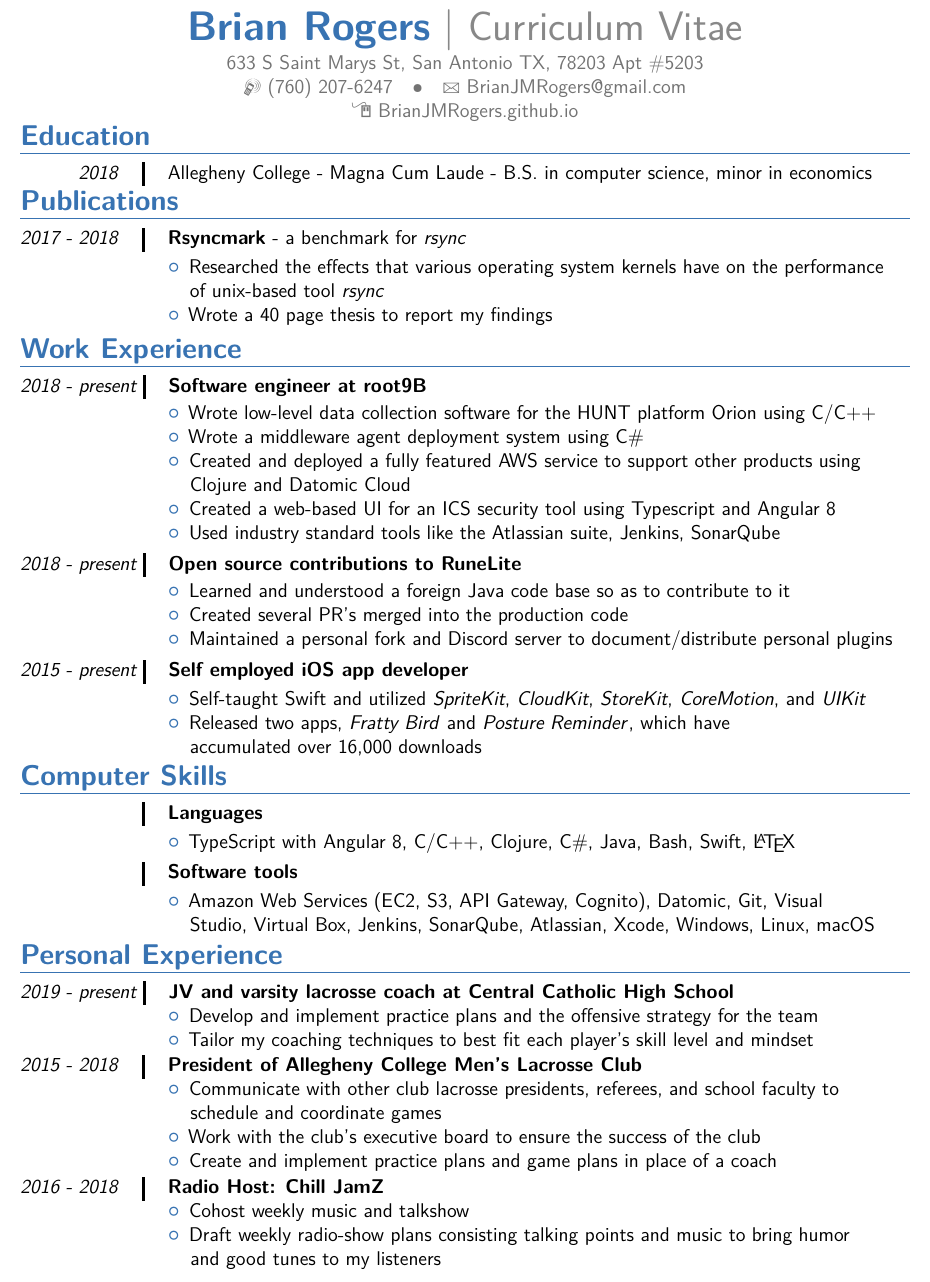
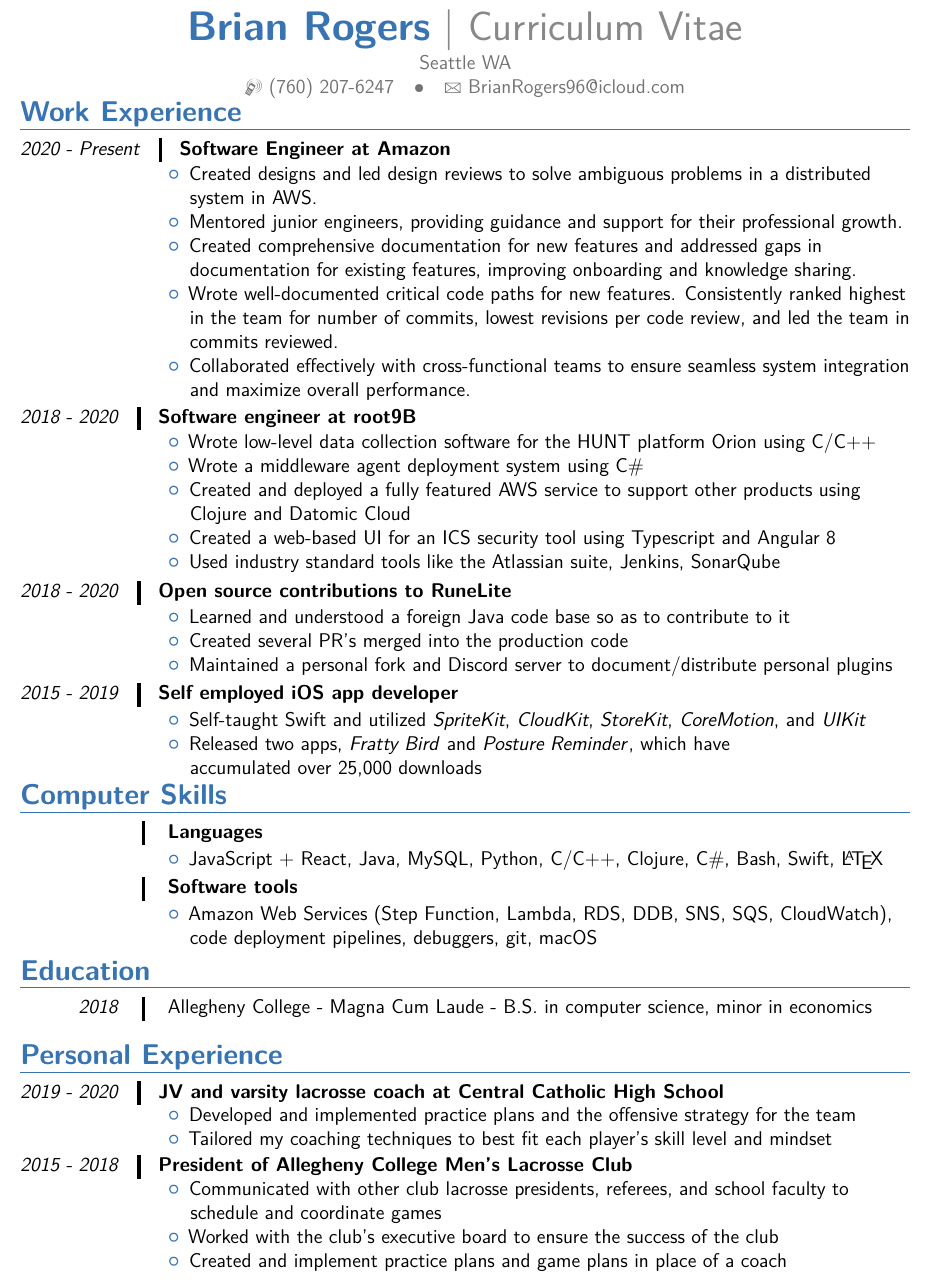
Before and after one commit to BrianJMRogers/Curriculum-Vitae, a LaTeX CV (rogers_CV.tex): part of the page, cut so that both start at the same text. Compiled offline with pdfLaTeX.

Commit message:
updating resume

```diff
--- a/rogers_CV.tex
+++ b/rogers_CV.tex
@@ -27,12 +27,12 @@
 
 % All information in this block is optional, comment out any lines you don't need
 \title{Curriculum Vitae}
-\address{633 S Saint Marys St, San Antonio TX, 78203 Apt \#5203}{}
+\address{Seattle WA}{}
 \mobile{(760) 207-6247}
 %\phone{(000) 111 1112}
 %\fax{(000) 111 1113}
-\email{BrianJMRogers@gmail.com}
-\homepage{BrianJMRogers.github.io}{BrianJMRogers.github.io} % The first argument is the url for the clickable link, the second argument is the url displayed in the template - this allows special characters to be displayed such as the tilde in this example
+\email{BrianRogers96@icloud.com}
+%\homepage{BrianJMRogers.github.io}{BrianJMRogers.github.io} % The first argument is the url for the clickable link, the second argument is the url displayed in the template - this allows special characters to be displayed such as the tilde in this example
 %\extrainfo{additional information}
 %\photo[70pt][0.4pt]{pictures/BriGuy} % The first bracket is the picture height, the second is the thickness of the frame around the picture (0pt for no frame)
 %\quote{"A witty and playful quotation" - John Smith}
@@ -53,55 +53,51 @@
 \end{comment}
 
 \makecvtitle % Print the CV title
+ %----------------------------------------------------------------------------------------
+%	Work Experience
+%----------------------------------------------------------------------------------------
 \vspace{-16 mm}
-%----------------------------------------------------------------------------------------
-%	EDUCATION SECTION
-%----------------------------------------------------------------------------------------
-\section{Education}
-\hspace{11 mm}
-\textit{2018}
-\hspace{2 mm}
+\section{Work Experience}
+
+
+% - - - - - - - - Amazon - - - - - - - - -
+\textit{2020 - Present}
+\hspace{1 mm}
 \begin{tabular}{c?}
  \\
 \end{tabular}
- \hspace{2 mm}
-Allegheny College - Magna Cum Laude - B.S. in computer science, minor in economics
+\hspace{1 mm}
+\textbf{Software Engineer at \href{https://www.amazon.com/}{Amazon}}
+
+\vspace{-1 mm}
+\begin{itemize}
+\addtolength{\itemindent}{31.7 mm}
+\vspace{2 pt}
+\item{Created designs and led design reviews to solve ambiguous problems in a distributed
+
+\hspace{30.5 mm} system in AWS.}
+\item{Mentored junior engineers, providing guidance and support for their professional growth.}
+\item{Created comprehensive documentation for new features and addressed gaps in
+
+\hspace{30.5 mm} documentation for existing features, improving onboarding and knowledge sharing.}
+\item{Wrote well-documented critical code paths for new features. Consistently ranked highest
+
+\hspace{30.5 mm} in the team for number of commits, lowest revisions per code review, and led the team in
+
+\hspace{30.5 mm} commits reviewed.}
+\item{Collaborated effectively with cross-functional teams to ensure seamless system integration
+
+\hspace{30.5 mm} and maximize overall performance.}
+\end{itemize}
 
 
-%----------------------------------------------------------------------------------------
-%	Published Works and PROJECTS
-%----------------------------------------------------------------------------------------
-\vspace{-4 mm}
-\section{Publications}
-
-\textit{2017 - 2018}
-\hspace{2 mm}
+% - - - - - - - - ROOT9B - - - - - - - - -
+\textit{2018 - 2020}
+\hspace{1 mm}
 \begin{tabular}{c?}
  \\
 \end{tabular}
- \hspace{2 mm} \textbf{Rsyncmark} - a benchmark for \textit{rsync}
-
- \begin{itemize}
- \addtolength{\itemindent}{31.7 mm}
-  \item Researched the effects that various operating system kernels have on the performance
-
-  \hspace{30.5 mm} of  unix-based tool \textit{rsync}
- \item{Wrote a 40 page thesis to report my findings }
- \end{itemize}
-
- %----------------------------------------------------------------------------------------
-%	Work Experience
-%----------------------------------------------------------------------------------------
-\vspace{-4 mm}
-\section{Work Experience}
-
-% - - - - - - - - ROOT9B - - - - - - - - -
-\textit{2018 - present}
-\hspace{-1.7 mm}
-\begin{tabular}{c?}
- \\
-\end{tabular}
- \hspace{2 mm}
+ \hspace{1 mm}
  \textbf{Software engineer at \href{https://www.root9b.com/}{root9B}}
 
  \vspace{-1 mm}
@@ -118,12 +114,12 @@ Allegheny College - Magna Cum Laude - B.S. in computer science, minor in economi
  \end{itemize}
 
  % - - - - - - - - OPEN SOURCE CONTRIBUTIONS - - - - - - - - -
-\textit{2018 - present}
-\hspace{-1.7 mm}
+\textit{2018 - 2020}
+\hspace{1 mm}
 \begin{tabular}{c?}
  \\
 \end{tabular}
- \hspace{2 mm}
+ \hspace{1 mm}
  \textbf{Open source contributions to \href{https://runelite.net}{RuneLite}}
 
  \vspace{-1 mm}
@@ -137,12 +133,12 @@ Allegheny College - Magna Cum Laude - B.S. in computer science, minor in economi
 
  % - - - - - - - - SELF EMPLOYED - - - - - - - - -
 
- \textit{2015 - present}
-\hspace{-1.7 mm}
+ \textit{2015 - 2019}
+\hspace{1 mm}
 \begin{tabular}{c?}
  \\
 \end{tabular}
- \hspace{2 mm}
+ \hspace{1 mm}
  \textbf{Self employed iOS app developer}
 
  \begin{itemize}
@@ -150,7 +146,7 @@ Allegheny College - Magna Cum Laude - B.S. in computer science, minor in economi
     \item Self-taught Swift and utilized \textit{SpriteKit}, \textit{CloudKit}, \textit{StoreKit}, \textit{CoreMotion}, and \textit{UIKit}
  \item Released two apps, \href{https://itunes.apple.com/us/app/fratty-bird-the-game/id1143642394?mt=8}{\textit{Fratty Bird}} and \href{https://itunes.apple.com/us/app/posture-reminder/id1280214465?mt=8}{\textit{Posture Reminder}}, which have
 
-   \hspace{30.5 mm}  accumulated over 16,000 downloads
+   \hspace{30.5 mm}  accumulated over 25,000 downloads
 
  \end{itemize}
 
@@ -175,7 +171,7 @@ Rank yourself on proficiency in each. I broke mine down into "Advanced Knowledge
 
 \begin{itemize}
 \addtolength{\itemindent}{31.7 mm}
-\item{TypeScript with Angular 8, C/C++, Clojure, C\#, Java, Bash, Swift, \LaTeX}
+\item{JavaScript + React, Java, MySQL, Python, C/C++, Clojure, C\#, Bash, Swift, \LaTeX}
 \end{itemize}
 
 % % % % % % % % % % Software % % % % % % % % % % %
@@ -189,60 +185,97 @@ Rank yourself on proficiency in each. I broke mine down into "Advanced Knowledge
 
 \begin{itemize}
 \addtolength{\itemindent}{31.7 mm}
-\item{Amazon Web Services (EC2, S3, API Gateway, Cognito), Datomic, Git, Visual
+\item{Amazon Web Services (Step Function, Lambda, RDS, DDB, SNS, SQS, CloudWatch),
 
-\hspace{30.5 mm} Studio, Virtual Box, Jenkins, SonarQube, Atlassian, Xcode, Windows, Linux, macOS}
+\hspace{30.5 mm} code deployment pipelines, debuggers, git, macOS}
 
 
  \hspace{30.5 mm}
 \end{itemize}
 
+%----------------------------------------------------------------------------------------
+%	EDUCATION SECTION
+%----------------------------------------------------------------------------------------
+\vspace{-8 mm}
+\section{Education}
+\hspace{11 mm}
+\textit{2018}
+\hspace{2 mm}
+\begin{tabular}{c?}
+ \\
+\end{tabular}
+ \hspace{2 mm}
+Allegheny College - Magna Cum Laude - B.S. in computer science, minor in economics
 
+
+%----------------------------------------------------------------------------------------
+%	Published Works and PROJECTS
+%----------------------------------------------------------------------------------------
+
+ \begin{comment}
+\vspace{-4 mm}
+\section{Publications}
+
+\textit{2017 - 2018}
+\hspace{2 mm}
+\begin{tabular}{c?}
+ \\
+\end{tabular}
+ \hspace{2 mm} \textbf{Rsyncmark} - a benchmark for \textit{rsync}
+
+ \begin{itemize}
+ \addtolength{\itemindent}{31.7 mm}
+  \item Researched the effects that various operating system kernels have on the performance
+
+  \hspace{30.5 mm} of  unix-based tool \textit{rsync}
+ \item{Wrote a 40 page thesis to report my findings }
+ \end{itemize}
+\end{comment}
 
 %----------------------------------------------------------------------------------------
 %	PERSONAL EXPERIENCE SECTION
 %----------------------------------------------------------------------------------------
 
-\vspace{-9 mm}
 \section{Personal Experience}
 
 % - - - - - - - - - - - - - - - - Lacrosse  - - - - - - - - - - - - - - - -
- \textit{2019 - present}
-\hspace{-1.7 mm}
+ \textit{2019 - 2020}
+\hspace{1 mm}
 \begin{tabular}{c?} \\
 \end{tabular}
- \hspace{2 mm}
+ \hspace{1 mm}
  \textbf{JV and varsity lacrosse coach at Central Catholic High School}
  \vspace{0 mm}
  \begin{itemize}
  \addtolength{\itemindent}{31.7 mm}
- \item{Develop and implement practice plans and the offensive strategy for the team}
- \item{Tailor my coaching techniques to best fit each player's skill level and mindset}
+ \item{Developed and implemented practice plans and the offensive strategy for the team}
+ \item{Tailored my coaching techniques to best fit each player's skill level and mindset}
 
  \end{itemize}
 
 
 \textit{2015 - 2018}
-\hspace{2 mm}
+\hspace{1 mm}
 \begin{tabular}{c?}
  \\
 \end{tabular}
- \hspace{2 mm}
+ \hspace{1 mm}
  \textbf{President of Allegheny College Men's Lacrosse Club}
  \vspace{0 mm}
  \begin{itemize}
  \addtolength{\itemindent}{31.7 mm}
- \item{Communicate with other club lacrosse presidents, referees, and school faculty to
+ \item{Communicated with other club lacrosse presidents, referees, and school faculty to
 
  \hspace{32 mm}schedule and coordinate games}
 
 
- \item{Work with the club's executive board to ensure the success of the club }
- \item{Create and implement practice plans and game plans in place of a coach}
+ \item{Worked with the club's executive board to ensure the success of the club }
+ \item{Created and implement practice plans and game plans in place of a coach}
  \end{itemize}
 
 
- %-------------------------Radio Host----------------------------
+ %-------------------------Radio Host---------------------------
+\begin{comment}
 \textit{2016 - 2018}
 \hspace{2.0 mm}
 \begin{tabular}{c?}
```
Also changed, not shown: rogers_CV.pdf, rogers_CV.tex (2 more changed lines).
